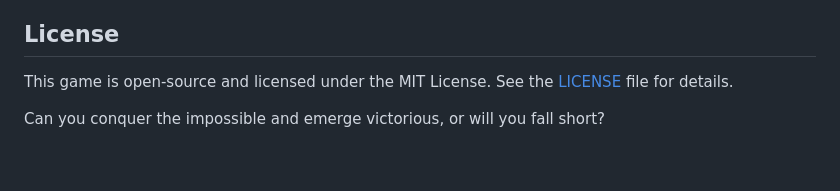
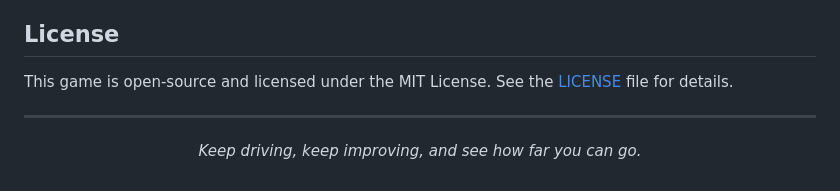
Before and after one commit to RealAbdurRehman/overdrive, a Markdown page: README.md, the part around one of its changes. Drawn GitHub-style.

```diff
--- a/README.md
+++ b/README.md
@@ -133,2 +133,4 @@ This game is open-source and licensed under the MIT License. See the [LICENSE]()
 
-Can you conquer the impossible and emerge victorious, or will you fall short?
+---
+
+<p align="center"><i>Keep driving, keep improving, and see how far you can go.</i></p>
```
Also changed, not shown: other parts of README.md (+1 -1 lines).
